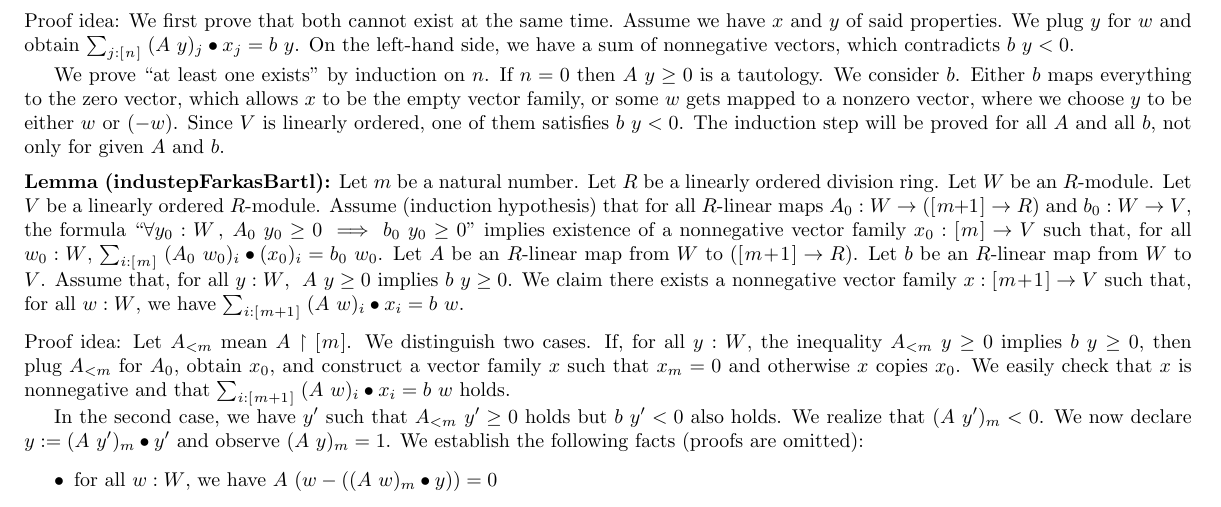
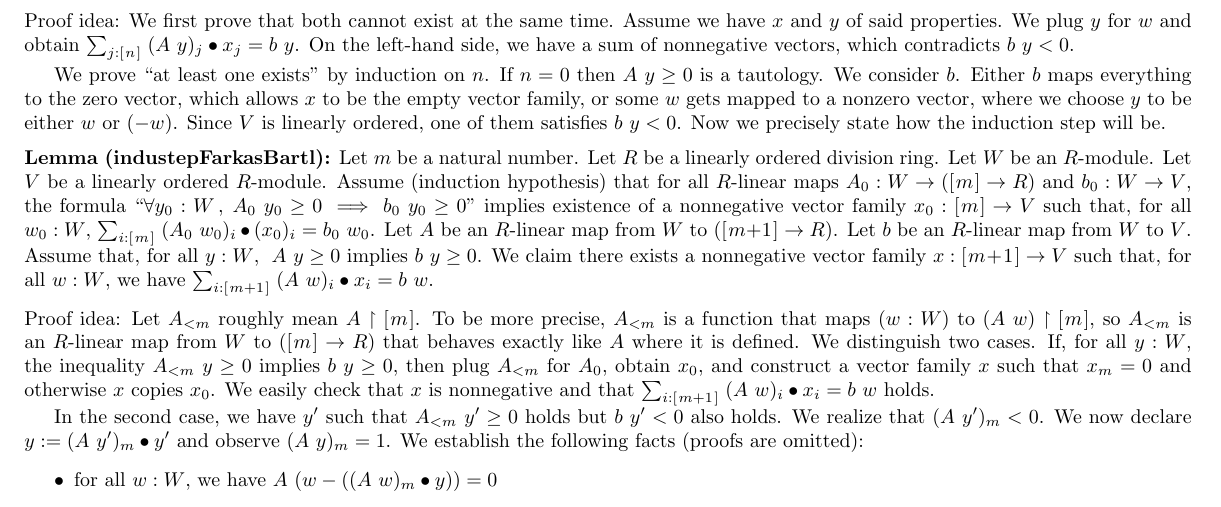
Before and after one commit to madvorak/duality, a LaTeX document (duality.tex): part of page 5 of 6, cut so that both start at the same text. Compiled offline with pdfLaTeX.

Commit message:
opravy chyb

```diff
--- a/duality.tex
+++ b/duality.tex
@@ -590,8 +590,7 @@ zero vector, which allows $x$ to be the empty vector family,
 or some $w$ gets mapped to a nonzero vector, where
 we choose $y$ to be either $w$ or $(-w)$.
 Since $V$ is linearly ordered, one of them satisfies $b~y<0$.
-The induction step will be proved for all $A$ and all $b$,
-not only~for given $A$ and $b$.
+Now we precisely state how the induction step will be.
 
 \medskip \noindent
 \textbf{Lemma (industepFarkasBartl):}
@@ -600,13 +599,13 @@ Let $R$ be a linearly ordered division ring.
 Let $W$ be an $R$-module.
 Let $V$ be a linearly ordered $R$-module.
 Assume (induction hypothesis) that
-for all $R$-linear maps $A_0 : W \r (\fin{m\!+\!1} \r R)$
+for all $R$-linear maps $A_0 : W \r (\fin{m} \r R)$
 and $b_0 : W \r V$, the formula
 ``$\forall y_0 : W \st A_0~y_0 \ge 0 \implies b_0~y_0 \ge 0$''
 implies existence of a nonnegative vector family $x_0 : \fin{m} \r V$ such that,
 for all $w_0 : W$, $ \sum_{i : \fin{m}}\; (A_0~w_0)_i \bullet (x_0)_i = b_0~w_0 $.
 Let $A$ be an $R$-linear map from $W$ to $(\fin{m\!+\!1} \r R)$.
-Let $b$ be an $R$-linear map from $W$ to $V$.
+Let $b$ be an $R$-linear map from $W$ to~$V$.
 Assume that, for all $y : W$, $\;A~y \ge 0$ implies $b~y \ge 0$.
 We claim there exists a nonnegative vector family $x : \fin{m\!+\!1} \r V$
 such that, for all $w : W$, we have
@@ -614,7 +613,11 @@ $ \sum_{i : \fin{m+1}}\; (A~w)_i \bullet x_i = b~w $.
 
 \medskip \noindent
 Proof idea:
-Let $A_{<m}$ mean $A \restriction \fin{m}$.
+Let $A_{<m}$ roughly mean $A \restriction \fin{m}$.
+To be more precise, $A_{<m}$ is a function that maps $(w : W)$ to
+$(A~w) \restriction \fin{m}$, so $A_{<m}$ is an $R$-linear map
+from $W$ to $(\fin{m} \r R)$ that behaves exactly like $A$ where
+it is defined.
 We distinguish two cases. If, for all $y : W$, the inequality
 $A_{<m}~y \ge 0$ implies $b~y \ge 0$, then plug $A_{<m}$
 for $A_0$, obtain $x_0$, and construct a vector family $x$ such that
```
Also changed, not shown: duality.pdf.
